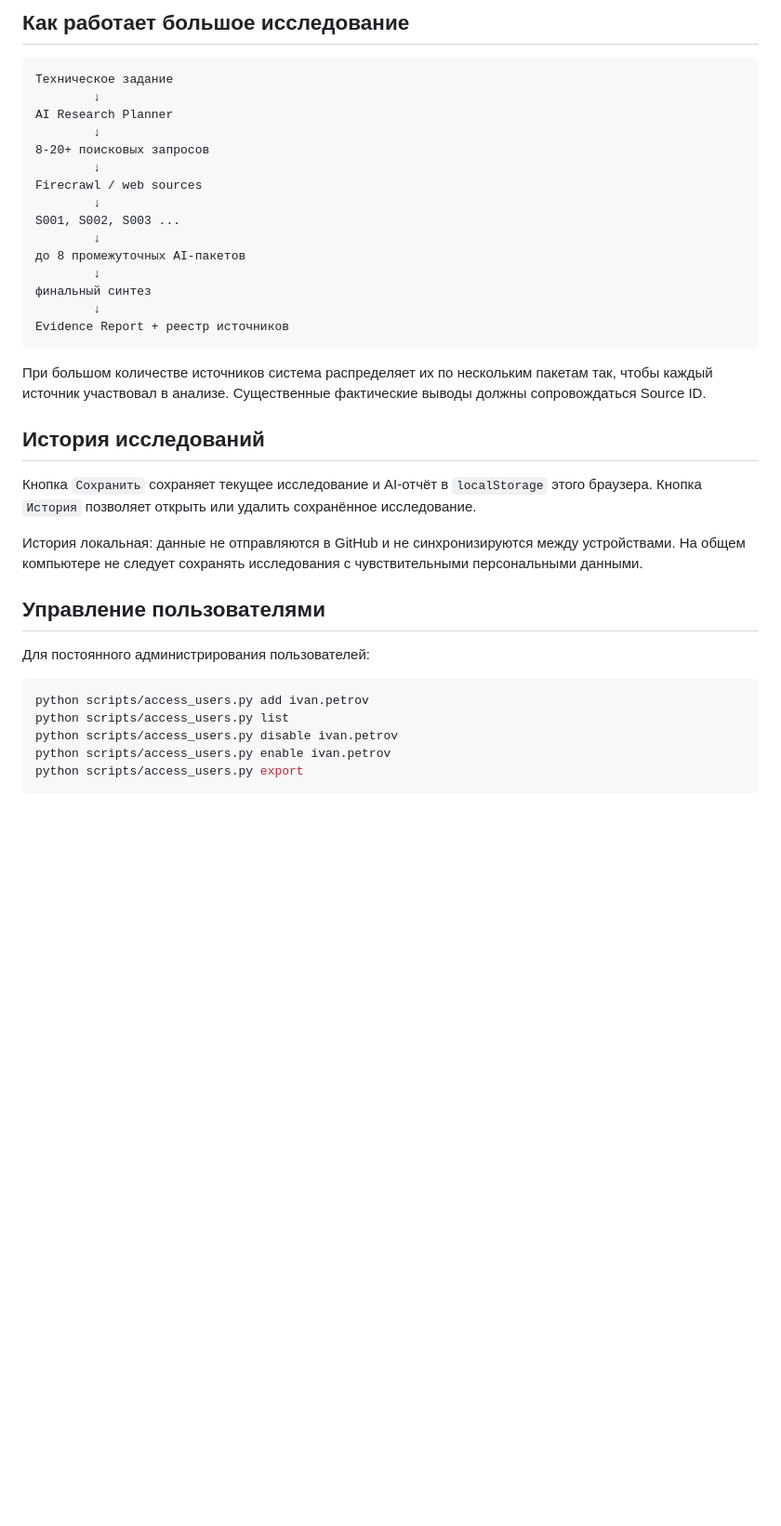
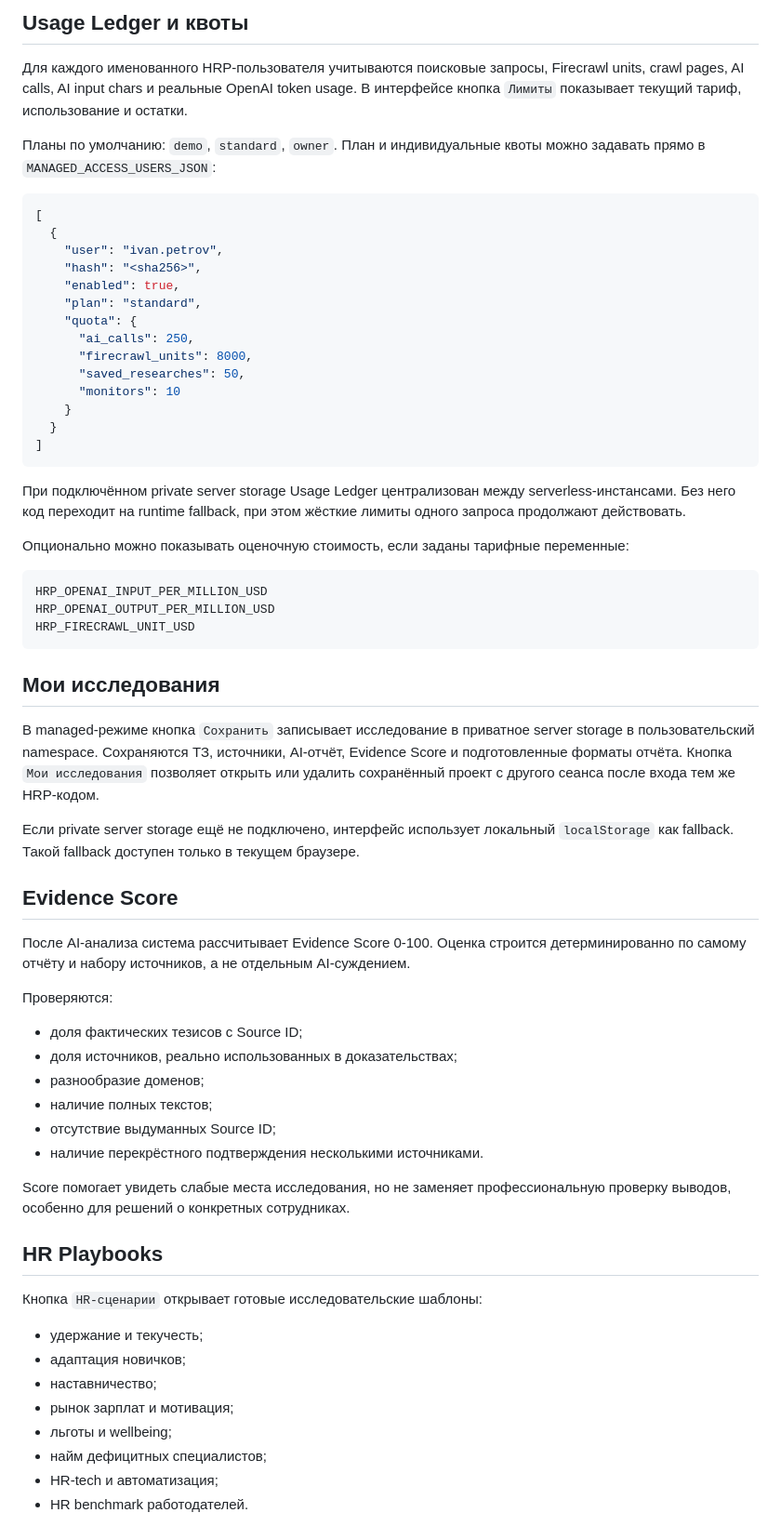
Before and after one commit to Aleksey341/HR_Pomoshnik, a Markdown page: README.md, the part around one of its changes. Shown at 93% size. GitHub-like rendering; blank space fills up the shorter version.

Commit message:
docs: describe commercial research capabilities

````diff
--- a/README.md
+++ b/README.md
@@ -51,39 +77,68 @@ Managed gateway дополнительно ограничивает стоимо
 
-## Как работает большое исследование
+## Usage Ledger и квоты
+
+Для каждого именованного HRP-пользователя учитываются поисковые запросы, Firecrawl units, crawl pages, AI calls, AI input chars и реальные OpenAI token usage. В интерфейсе кнопка `Лимиты` показывает текущий тариф, использование и остатки.
+
+Планы по умолчанию: `demo`, `standard`, `owner`. План и индивидуальные квоты можно задавать прямо в `MANAGED_ACCESS_USERS_JSON`:
+
+```json
+[
+  {
+    "user": "ivan.petrov",
+    "hash": "<sha256>",
+    "enabled": true,
+    "plan": "standard",
+    "quota": {
+      "ai_calls": 250,
+      "firecrawl_units": 8000,
+      "saved_researches": 50,
+      "monitors": 10
+    }
+  }
+]
+```
+
+При подключённом private server storage Usage Ledger централизован между serverless-инстансами. Без него код переходит на runtime fallback, при этом жёсткие лимиты одного запроса продолжают действовать.
+
+Опционально можно показывать оценочную стоимость, если заданы тарифные переменные:
 
 ```text
-Техническое задание
-        ↓
-AI Research Planner
-        ↓
-8-20+ поисковых запросов
-        ↓
-Firecrawl / web sources
-        ↓
-S001, S002, S003 ...
-        ↓
-до 8 промежуточных AI-пакетов
-        ↓
-финальный синтез
-        ↓
-Evidence Report + реестр источников
+HRP_OPENAI_INPUT_PER_MILLION_USD
+HRP_OPENAI_OUTPUT_PER_MILLION_USD
+HRP_FIRECRAWL_UNIT_USD
 ```
 
-При большом количестве источников система распределяет их по нескольким пакетам так, чтобы каждый источник участвовал в анализе. Существенные фактические выводы должны сопровождаться Source ID.
+## Мои исследования
 
-## История исследований
+В managed-режиме кнопка `Сохранить` записывает исследование в приватное server storage в пользовательский namespace. Сохраняются ТЗ, источники, AI-отчёт, Evidence Score и подготовленные форматы отчёта. Кнопка `Мои исследования` позволяет открыть или удалить сохранённый проект с другого сеанса после входа тем же HRP-кодом.
 
-Кнопка `Сохранить` сохраняет текущее исследование и AI-отчёт в `localStorage` этого браузера. Кнопка `История` позволяет открыть или удалить сохранённое исследование.
+Если private server storage ещё не подключено, интерфейс использует локальный `localStorage` как fallback. Такой fallback доступен только в текущем браузере.
 
-История локальная: данные не отправляются в GitHub и не синхронизируются между устройствами. На общем компьютере не следует сохранять исследования с чувствительными персональными данными.
+## Evidence Score
 
-## Управление пользователями
+После AI-анализа система рассчитывает Evidence Score 0-100. Оценка строится детерминированно по самому отчёту и набору источников, а не отдельным AI-суждением.
 
-Для постоянного администрирования пользователей:
+Проверяются:
 
-```powershell
-python scripts/access_users.py add ivan.petrov
-python scripts/access_users.py list
-python scripts/access_users.py disable ivan.petrov
-python scripts/access_users.py enable ivan.petrov
-python scripts/access_users.py export
+- доля фактических тезисов с Source ID;
+- доля источников, реально использованных в доказательствах;
+- разнообразие доменов;
+- наличие полных текстов;
+- отсутствие выдуманных Source ID;
+- наличие перекрёстного подтверждения несколькими источниками.
+
+Score помогает увидеть слабые места исследования, но не заменяет профессиональную проверку выводов, особенно для решений о конкретных сотрудниках.
+
+## HR Playbooks
+
+Кнопка `HR-сценарии` открывает готовые исследовательские шаблоны:
+
+- удержание и текучесть;
+- адаптация новичков;
+- наставничество;
+- рынок зарплат и мотивация;
+- льготы и wellbeing;
+- найм дефицитных специалистов;
+- HR-tech и автоматизация;
+- HR benchmark работодателей.
+
````
Also changed, not shown: other parts of README.md (+121 -63 lines).
